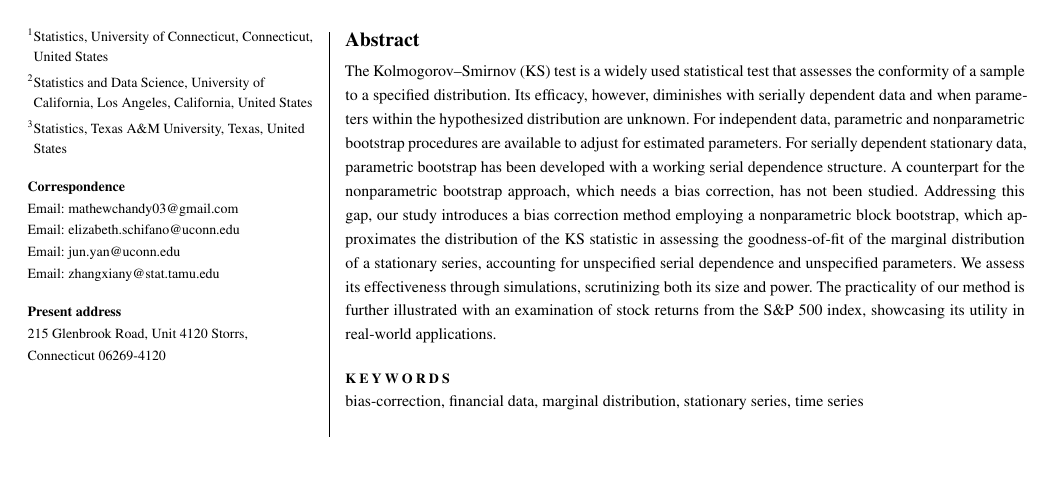
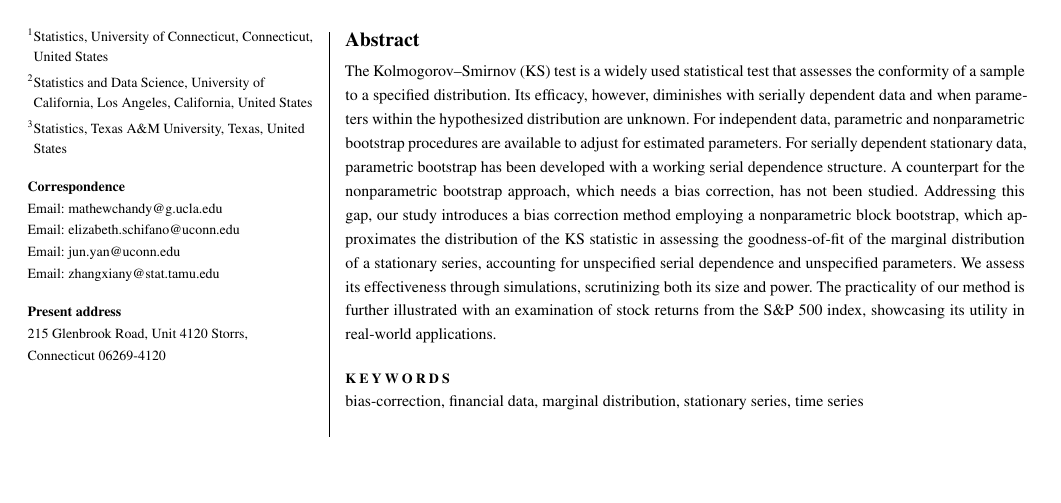
Before and after one commit to mathewchandy03/Bootstrap_KS_Test, a LaTeX thesis (manuscript/manuscript.tex): part of page 1 of 10, cut so that both start at the same text. Compiled offline with XeLaTeX; a missing font is replaced by an installed copy or a similar font; a LaTeX package or settings file that is missing is left out.

Commit message:
changed email

```diff
--- a/manuscript/manuscript.tex
+++ b/manuscript/manuscript.tex
@@ -46,7 +46,7 @@ Los Angeles},
 
 \address[3]{\orgdiv{Statistics}, \orgname{Texas A\&M University}, \orgaddress{\state{Texas}, \country{United States}}}
 
-\corres{\email{mathewchandy03@gmail.com}
+\corres{\email{mathewchandy@g.ucla.edu}
 \email{elizabeth.schifano@uconn.edu}
 \email{jun.yan@uconn.edu}
 \email{zhangxiany@stat.tamu.edu} }
```
